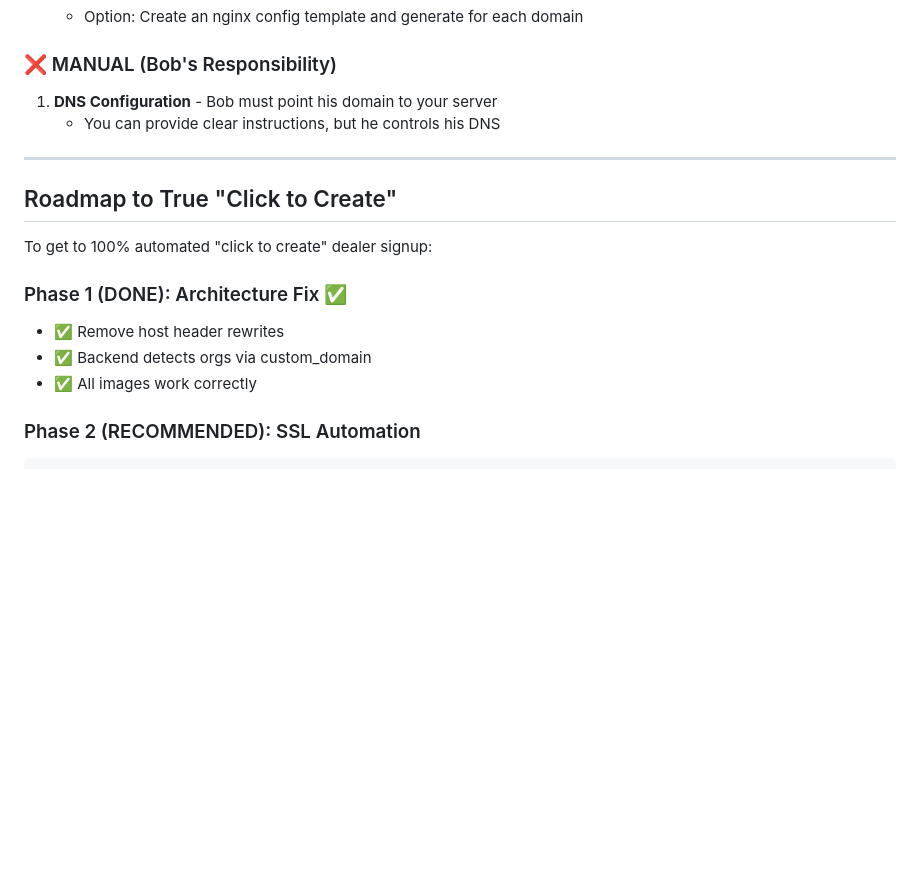
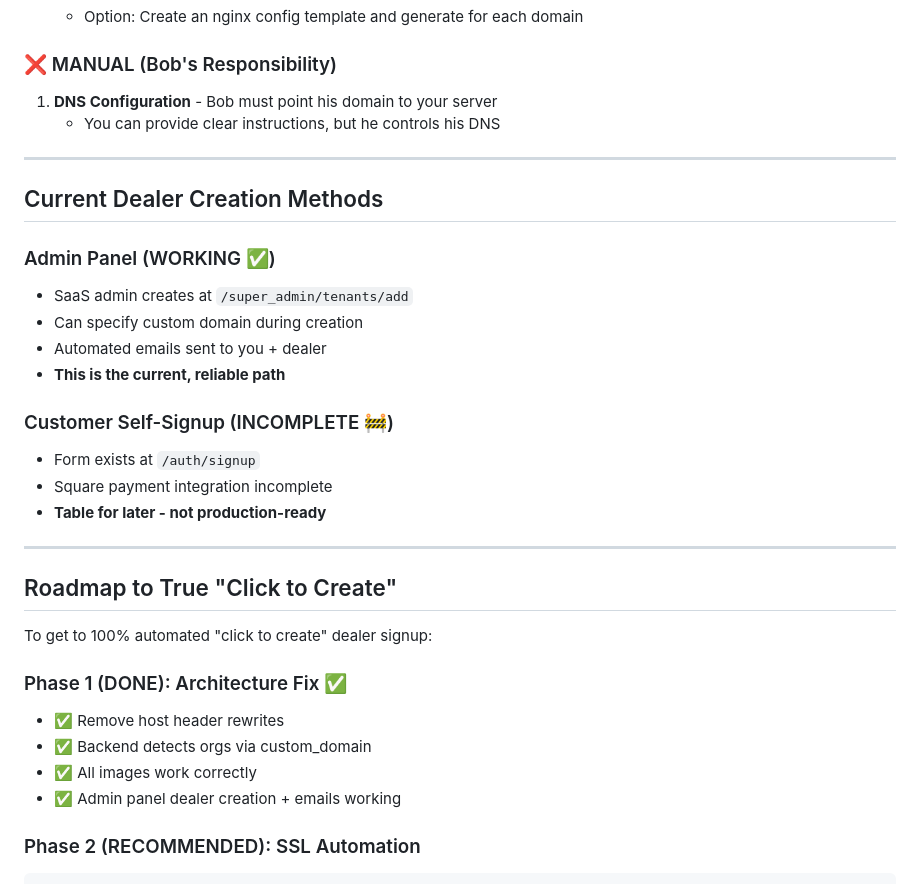
Before and after one commit to krp2203/Power_Equipment_SaaS, a Markdown page: CUSTOM_DOMAIN_SETUP_GUIDE.md, the part around the change. Rendered like a GitHub page; blank space fills up the shorter version.

Commit message:
Update documentation clarifying dealer creation paths
- Admin Panel (WORKING): Reliable path for creating dealers
- Customer Self-Signup (INCOMPLETE): Square integration not finished

SaaS admin doesn't need credentials for impersonation - you have direct
access to all dealers via the admin dashboard.

🤖 Generated with Claude Code

Co-Authored-By: Claude <noreply@anthropic.com>

````diff
--- a/CUSTOM_DOMAIN_SETUP_GUIDE.md
+++ b/CUSTOM_DOMAIN_SETUP_GUIDE.md
@@ -98,6 +98,21 @@ tenant = Organization.query.filter_by(custom_domain=header_host).first()
 
 ---
 
+## Current Dealer Creation Methods
+
+### Admin Panel (WORKING ✅)
+- SaaS admin creates at `/super_admin/tenants/add`
+- Can specify custom domain during creation
+- Automated emails sent to you + dealer
+- **This is the current, reliable path**
+
+### Customer Self-Signup (INCOMPLETE 🚧)
+- Form exists at `/auth/signup`
+- Square payment integration incomplete
+- **Table for later - not production-ready**
+
+---
+
 ## Roadmap to True "Click to Create"
 
 To get to 100% automated "click to create" dealer signup:
@@ -106,6 +121,7 @@ To get to 100% automated "click to create" dealer signup:
 - ✅ Remove host header rewrites
 - ✅ Backend detects orgs via custom_domain
 - ✅ All images work correctly
+- ✅ Admin panel dealer creation + emails working
 
 ### Phase 2 (RECOMMENDED): SSL Automation
 ```python
````
